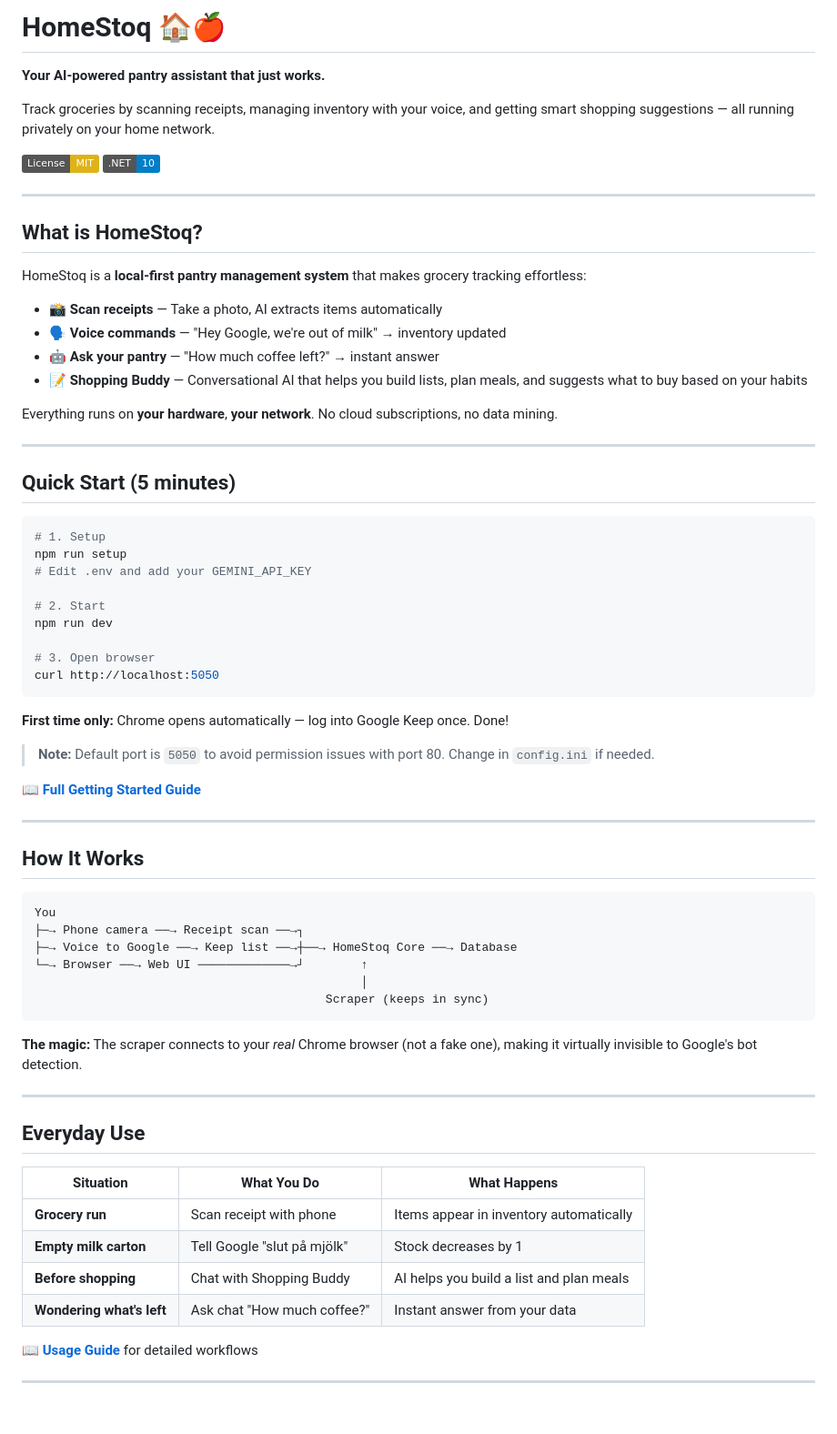
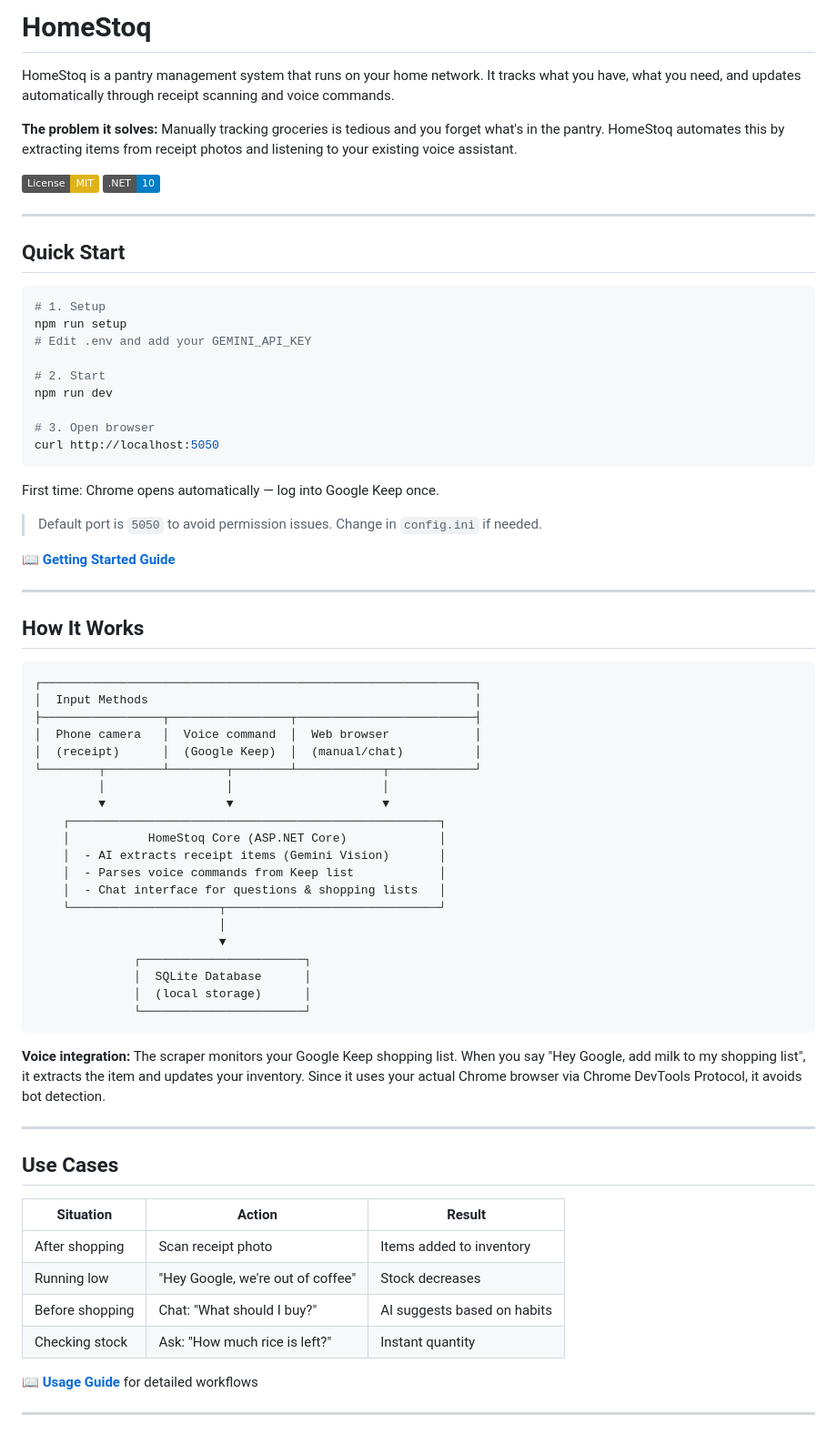
Before and after one commit to Christian-Gennari/HomeStoq, a Markdown page: README.md, the part around one of its changes. Shown at 91% size. Rendered like a GitHub page; badges without logos.

Commit message:
docs(README): update project description and streamline quick start instructions

````diff
--- a/README.md
+++ b/README.md
@@ -1,28 +1,15 @@
-# HomeStoq 🏠🍎
+# HomeStoq
 
-**Your AI-powered pantry assistant that just works.**
+HomeStoq is a pantry management system that runs on your home network. It tracks what you have, what you need, and updates automatically through receipt scanning and voice commands.
 
-Track groceries by scanning receipts, managing inventory with your voice, and getting smart shopping suggestions — all running privately on your home network.
+**The problem it solves:** Manually tracking groceries is tedious and you forget what's in the pantry. HomeStoq automates this by extracting items from receipt photos and listening to your existing voice assistant.
 
 [![License: MIT](https://img.shields.io/badge/License-MIT-yellow.svg)](LICENSE.md)
 [![.NET 10](https://img.shields.io/badge/.NET-10-blue)](https://dotnet.microsoft.com/)
 
 ---
 
-## What is HomeStoq?
-
-HomeStoq is a **local-first pantry management system** that makes grocery tracking effortless:
-
-- 📸 **Scan receipts** — Take a photo, AI extracts items automatically
-- 🗣️ **Voice commands** — "Hey Google, we're out of milk" → inventory updated
-- 🤖 **Ask your pantry** — "How much coffee left?" → instant answer
-- 📝 **Shopping Buddy** — Conversational AI that helps you build lists, plan meals, and suggests what to buy based on your habits
-
-Everything runs on **your hardware**, **your network**. No cloud subscriptions, no data mining.
-
----
-
-## Quick Start (5 minutes)
+## Quick Start
 
 ```bash
 # 1. Setup
@@ -36,37 +23,51 @@ npm run dev
 curl http://localhost:5050
 ```
 
-**First time only:** Chrome opens automatically — log into Google Keep once. Done!
+First time: Chrome opens automatically — log into Google Keep once.
 
-> **Note:** Default port is `5050` to avoid permission issues with port 80. Change in `config.ini` if needed.
+> Default port is `5050` to avoid permission issues. Change in `config.ini` if needed.
 
-📖 **[Full Getting Started Guide](_docs/01-getting-started.md)**
+📖 **[Getting Started Guide](_docs/01-getting-started.md)**
 
 ---
 
 ## How It Works
 
 ```
-You
-├─→ Phone camera ──→ Receipt scan ──→┐
-├─→ Voice to Google ──→ Keep list ──→┼──→ HomeStoq Core ──→ Database
-└─→ Browser ──→ Web UI ─────────────→┘        ↑
-                                              │
-                                         Scraper (keeps in sync)
+┌─────────────────────────────────────────────────────────────┐
+│  Input Methods                                              │
+├─────────────────┬─────────────────┬─────────────────────────┤
+│  Phone camera   │  Voice command  │  Web browser            │
+│  (receipt)      │  (Google Keep)  │  (manual/chat)          │
+└────────┬────────┴────────┬────────┴────────────┬────────────┘
+         │                 │                     │
+         ▼                 ▼                     ▼
+    ┌────────────────────────────────────────────────────┐
+    │           HomeStoq Core (ASP.NET Core)             │
+    │  - AI extracts receipt items (Gemini Vision)       │
+    │  - Parses voice commands from Keep list            │
+    │  - Chat interface for questions & shopping lists   │
+    └─────────────────────┬──────────────────────────────┘
+                          │
+                          ▼
+              ┌───────────────────────┐
+              │  SQLite Database      │
+              │  (local storage)      │
+              └───────────────────────┘
 ```
 
-**The magic:** The scraper connects to your *real* Chrome browser (not a fake one), making it virtually invisible to Google's bot detection.
+**Voice integration:** The scraper monitors your Google Keep shopping list. When you say "Hey Google, add milk to my shopping list", it extracts the item and updates your inventory. Since it uses your actual Chrome browser via Chrome DevTools Protocol, it avoids bot detection.
 
 ---
 
-## Everyday Use
+## Use Cases
 
-| Situation | What You Do | What Happens |
-|-----------|-------------|--------------|
-| **Grocery run** | Scan receipt with phone | Items appear in inventory automatically |
-| **Empty milk carton** | Tell Google "slut på mjölk" | Stock decreases by 1 |
-| **Before shopping** | Chat with Shopping Buddy | AI helps you build a list and plan meals |
-| **Wondering what's left** | Ask chat "How much coffee?" | Instant answer from your data |
+| Situation | Action | Result |
+|-----------|--------|--------|
+| After shopping | Scan receipt photo | Items added to inventory |
+| Running low | "Hey Google, we're out of coffee" | Stock decreases |
+| Before shopping | Chat: "What should I buy?" | AI suggests based on habits |
+| Checking stock | Ask: "How much rice is left?" | Instant quantity |
 
 📖 **[Usage Guide](_docs/02-usage-guide.md)** for detailed workflows
 
````
Also changed, not shown: other parts of README.md (+22 -21 lines).
